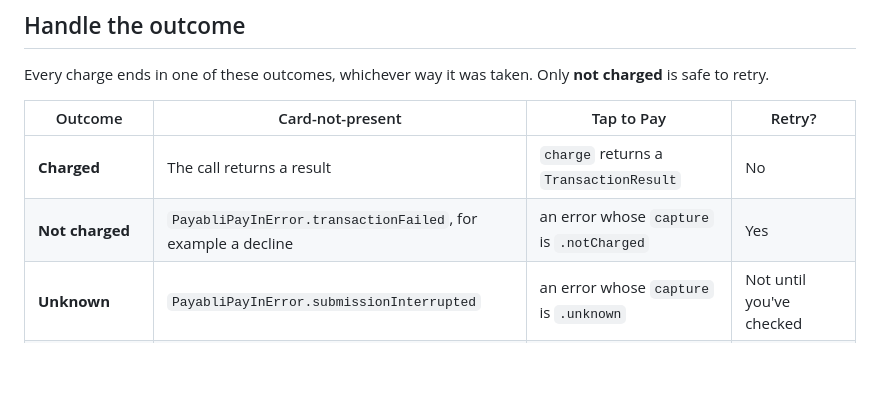
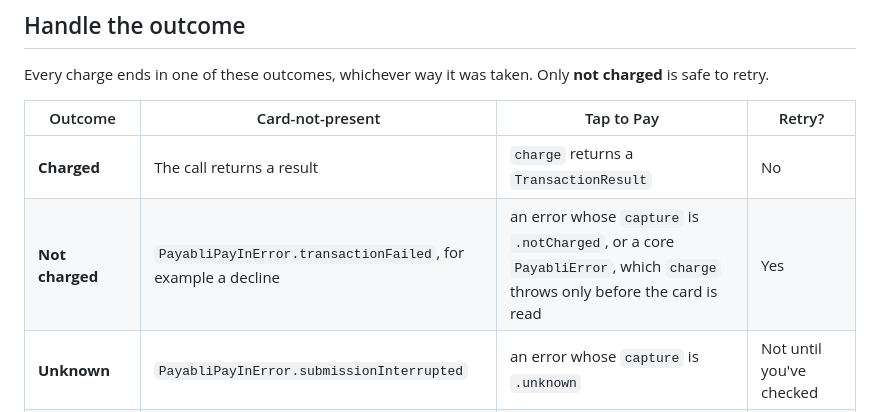
Before and after one commit to payabli/sdk-ios, a Markdown page: README.md, the part around the change. Drawn GitHub-style; blank space fills up the shorter version.

```diff
--- a/README.md
+++ b/README.md
@@ -269,7 +269,7 @@ retry.
 | Outcome | Card-not-present | Tap to Pay | Retry? |
 |---|---|---|---|
 | **Charged** | The call returns a result | `charge` returns a `TransactionResult` | No |
-| **Not charged** | `PayabliPayInError.transactionFailed`, for example a decline | an error whose `capture` is `.notCharged` | Yes |
+| **Not charged** | `PayabliPayInError.transactionFailed`, for example a decline | an error whose `capture` is `.notCharged`, or a core `PayabliError`, which `charge` throws only before the card is read | Yes |
 | **Unknown** | `PayabliPayInError.submissionInterrupted` | an error whose `capture` is `.unknown` | Not until you've checked |
 | **Charged, not confirmed** | — | an error whose `capture` is `.charged` | No. Reconcile the payment |
 
```
Also changed, not shown: Sources/PayabliSDKTapToPay/README.md (+3 -2 lines).
